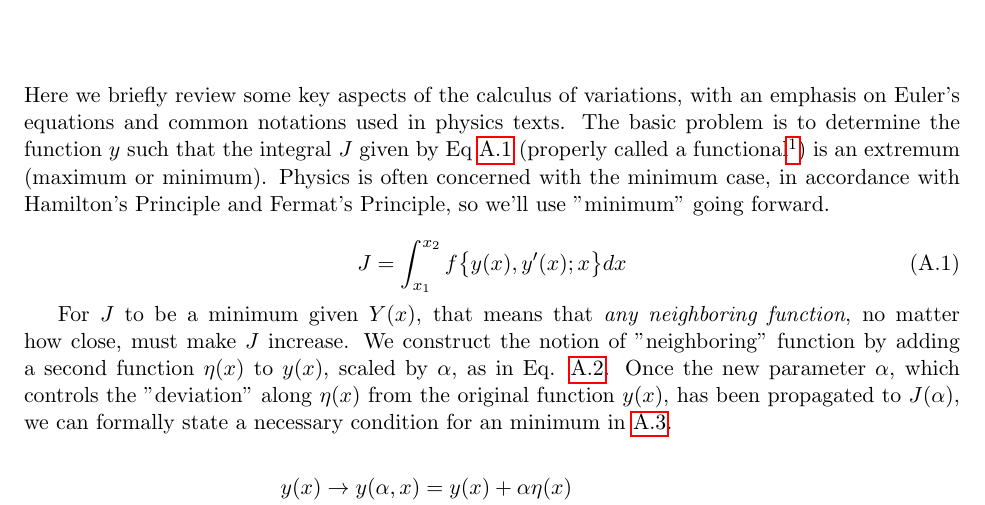
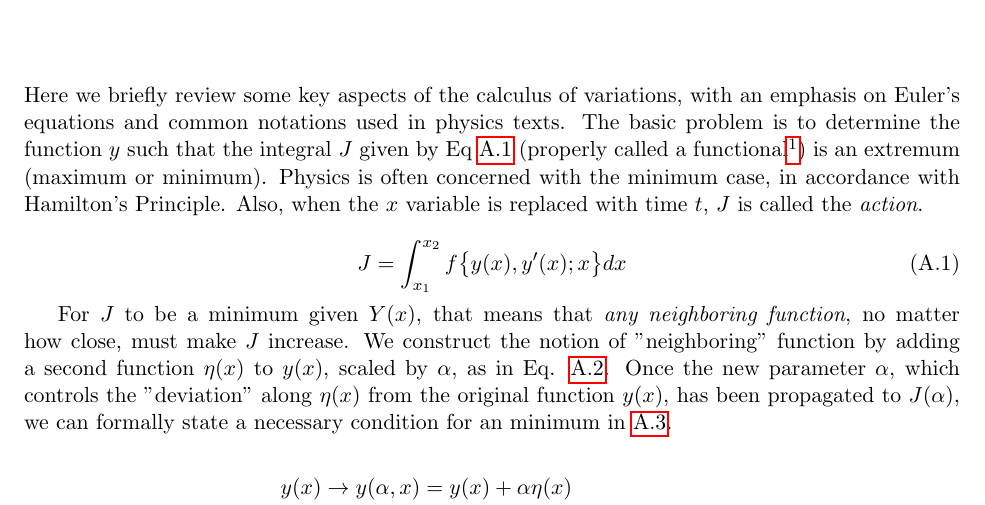
Before and after one commit to JWKennington/QualPrepNotes, a LaTeX thesis (qual-notes.tex, which reads sections/app-1-calc-of-variations.tex): part of page 14 of 16, cut so that both start at the same text. Compiled offline with pdfLaTeX.

Commit message:
adding term "action"

```diff
--- a/sections/app-1-calc-of-variations.tex
+++ b/sections/app-1-calc-of-variations.tex
@@ -4,7 +4,7 @@
 %%%%%%%%%%%%%%%%%%%%%%%%%%%%%%%%%%%%%%%%%
 \chapter{Calculus of Variations}
 \label{app:calcvar}
-Here we briefly review some key aspects of the calculus of variations, with an emphasis on Euler's equations and common notations used in physics texts. The basic problem is to determine the function $y$ such that the integral $J$ given by Eq \ref{eq:app-cov:j} (properly called a functional\footnote{A functional is is a generalization of a function that depends on infinitely many parameters. In this case, $J$ depends on the value of $y$ at \textit{every} point between $x_1$ and $x_2$, so we could also write $J\big(\{y_i\}\big)$ where $\{y_i\}=\{y(x_i):x_i\in[x_1, x_2]\}$. Note that this set $\{y_i\}$ contains an uncountably infinite number of elements, hence the "functional" $J$ has infinite degrees of freedom.}) is an extremum (maximum or minimum). Physics is often concerned with the minimum case, in accordance with Hamilton's Principle and Fermat's Principle, so we'll use "minimum" going forward.
+Here we briefly review some key aspects of the calculus of variations, with an emphasis on Euler's equations and common notations used in physics texts. The basic problem is to determine the function $y$ such that the integral $J$ given by Eq \ref{eq:app-cov:j} (properly called a functional\footnote{A functional is is a generalization of a function that depends on infinitely many parameters. In this case, $J$ depends on the value of $y$ at \textit{every} point between $x_1$ and $x_2$, so we could also write $J\big(\{y_i\}\big)$ where $\{y_i\}=\{y(x_i):x_i\in[x_1, x_2]\}$. Note that this set $\{y_i\}$ contains an uncountably infinite number of elements, hence the "functional" $J$ has infinite degrees of freedom.}) is an extremum (maximum or minimum). Physics is often concerned with the minimum case, in accordance with Hamilton's Principle. Also, when the $x$ variable is replaced with time $t$, $J$ is called the \textit{action}.
 
 
 \eqn[eq:app-cov:j]{J = \int_{x_1}^{x_2}f\big\{y(x), y'(x); x\big\}dx}
```
